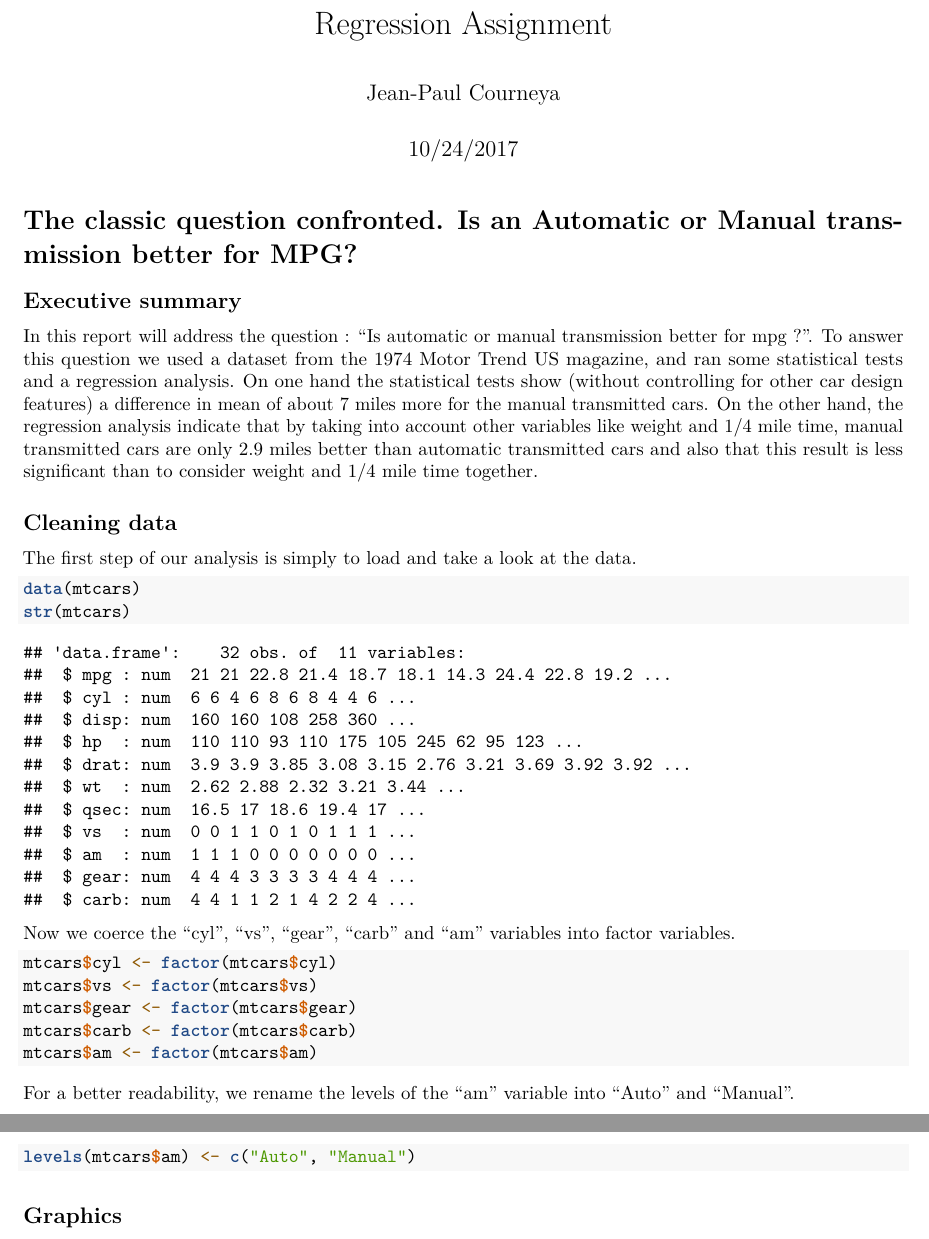
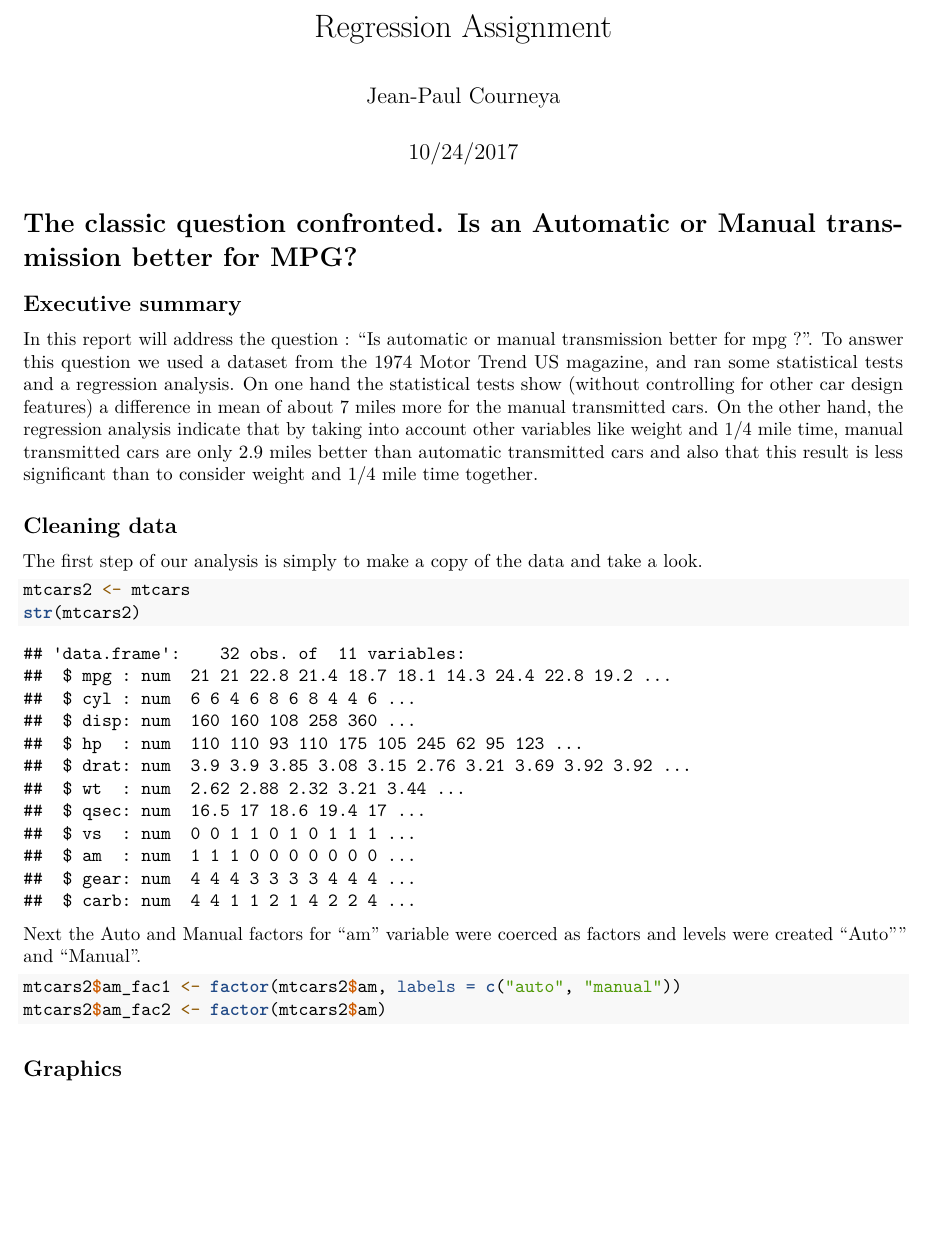
Before and after one commit to j-p-courneya/regressionmodelsproject, an R Markdown document (RegressionProject.Rmd): two parts of pages 1 and 2 of 5 before the commit and part of page 1 of 5 after it, the two joined at a grey line, cut so that both start at the same text, the shorter picture padded with empty space. Rendered offline with R 4.5, knitr and Pandoc, then LaTeX, with nearby package versions; some code elsewhere in the file could not run offline.

Commit message:
cleaning up the code

````diff
--- a/RegressionProject.Rmd
+++ b/RegressionProject.Rmd
@@ -17,27 +17,18 @@ In this report will address the question : "Is automatic or manual transmission
 
 ## Cleaning data
 
-The first step of our analysis is simply to load and take a look at the data.
+The first step of our analysis is simply to make a copy of the data and take a look.
 
 ```{r}
-data(mtcars)
-str(mtcars)
+mtcars2 <- mtcars
+str(mtcars2)
 ```
 
-Now we coerce the "cyl", "vs", "gear", "carb" and "am" variables into factor variables.
+Next the Auto and Manual factors for "am" variable were coerced as factors and levels were created "Auto"" and "Manual".
 
 ```{r}
-mtcars$cyl <- factor(mtcars$cyl)
-mtcars$vs <- factor(mtcars$vs)
-mtcars$gear <- factor(mtcars$gear)
-mtcars$carb <- factor(mtcars$carb)
-mtcars$am <- factor(mtcars$am)
-```
-
-For a better readability, we rename the levels of the "am" variable into "Auto" and "Manual".
-
-```{r}
-levels(mtcars$am) <- c("Auto", "Manual")
+mtcars2$am_fac1 <- factor(mtcars2$am, labels = c("auto", "manual"))
+mtcars2$am_fac2 <- factor(mtcars2$am)
 ```
 
 ## Graphics
````
Also changed, not shown: RegressionProject.Rmd (9 more changed lines).
